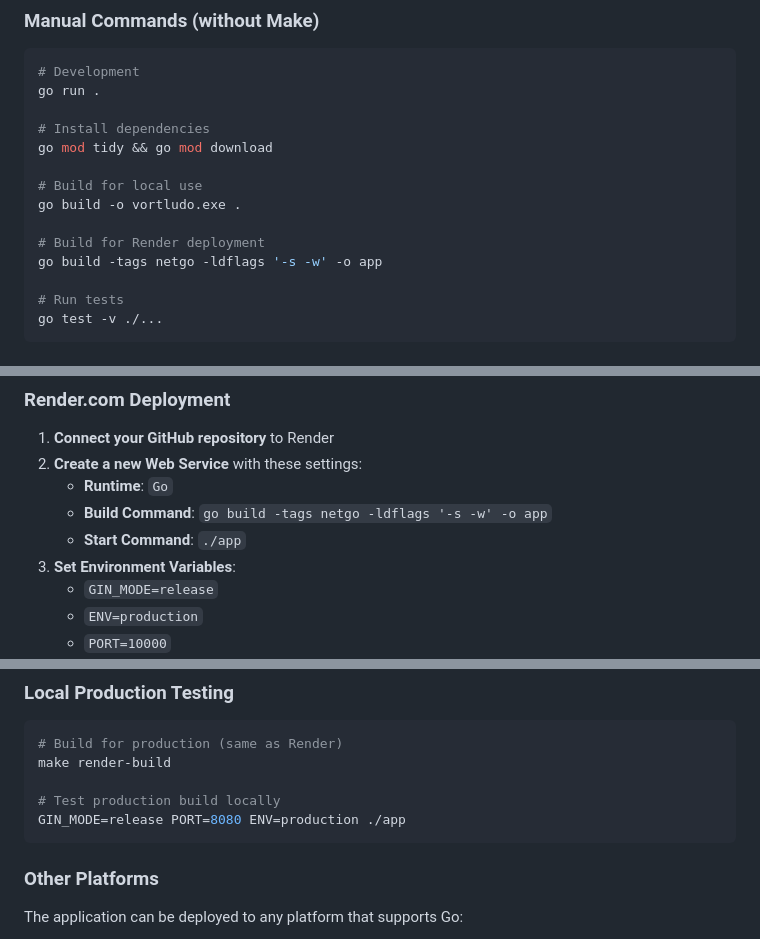
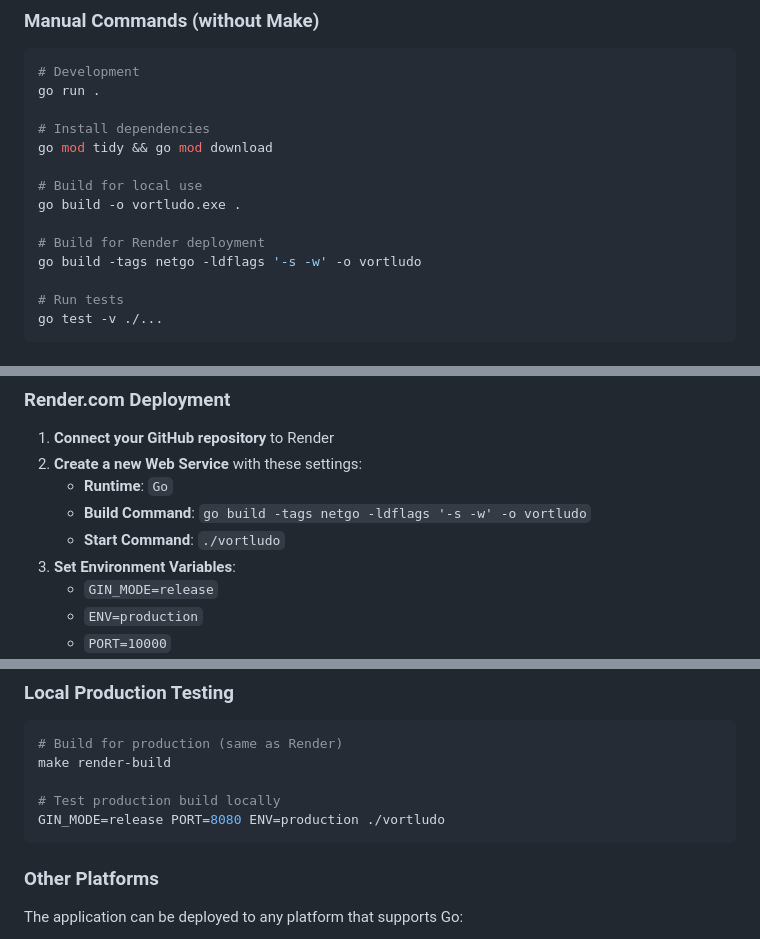
Before and after one commit to mooship/vortludo, a Markdown page: README.md, 3 parts joined by grey strips. Drawn GitHub-style.

````diff
--- a/README.md
+++ b/README.md
@@ -75,7 +75,7 @@ go mod tidy && go mod download
 go build -o vortludo.exe .
 
 # Build for Render deployment
-go build -tags netgo -ldflags '-s -w' -o app
+go build -tags netgo -ldflags '-s -w' -o vortludo
 
 # Run tests
 go test -v ./...
@@ -150,8 +150,8 @@ This approach is:
 1. **Connect your GitHub repository** to Render
 2. **Create a new Web Service** with these settings:
    - **Runtime**: `Go`
-   - **Build Command**: `go build -tags netgo -ldflags '-s -w' -o app`
-   - **Start Command**: `./app`
+   - **Build Command**: `go build -tags netgo -ldflags '-s -w' -o vortludo`
+   - **Start Command**: `./vortludo`
 3. **Set Environment Variables**:
    - `GIN_MODE=release`
    - `ENV=production`
@@ -169,7 +169,7 @@ Your app will be available at `https://your-app-name.onrender.com`
 make render-build
 
 # Test production build locally
-GIN_MODE=release PORT=8080 ENV=production ./app
+GIN_MODE=release PORT=8080 ENV=production ./vortludo
 ```
 
 ### Other Platforms
````
